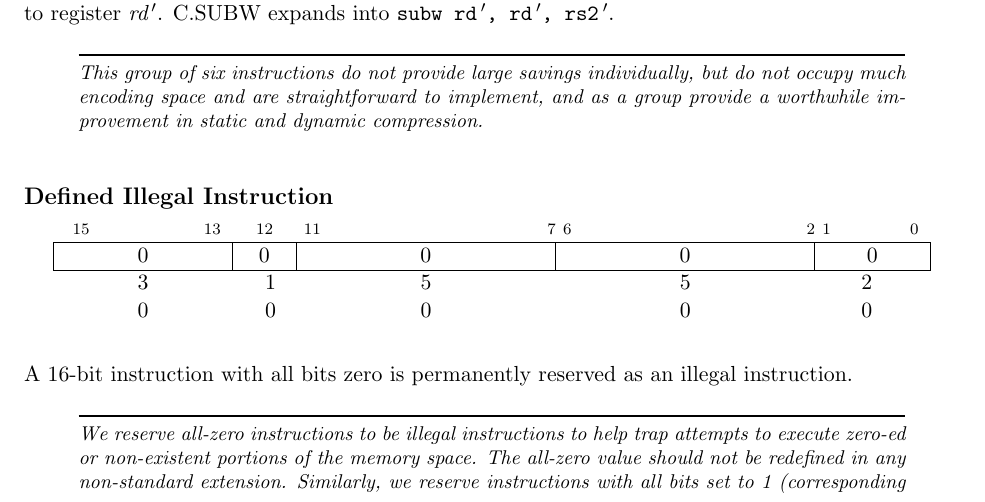
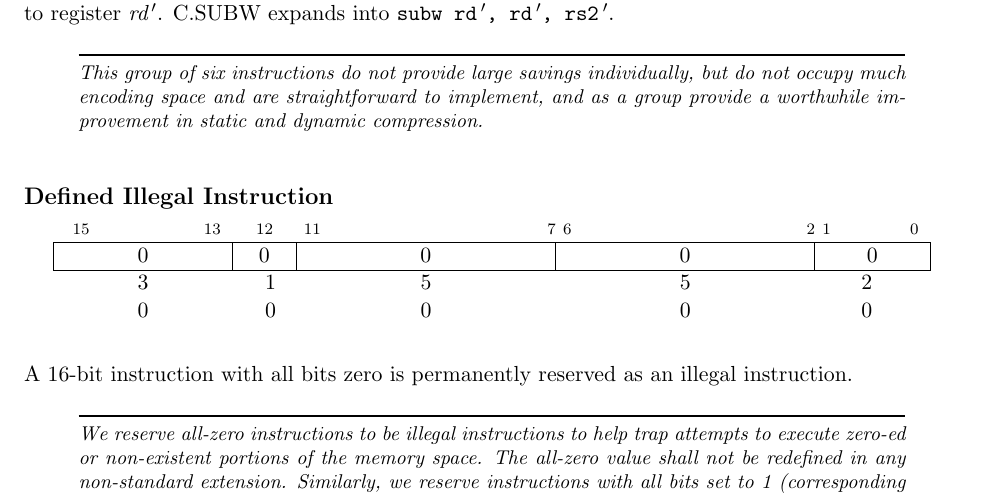
Before and after one commit to riscv/riscv-isa-manual, a LaTeX thesis (src/riscv-spec.tex, which reads src/c.tex): part of page 127 of 232, cut so that both start at the same text. Compiled offline with pdfLaTeX.

Commit message:
should -> shall in definition of 0 instruction

```diff
--- a/src/c.tex
+++ b/src/c.tex
@@ -1114,7 +1114,7 @@ illegal instruction.
 \begin{commentary}
 We reserve all-zero instructions to be illegal instructions to help
 trap attempts to execute zero-ed or non-existent portions of the
-memory space.  The all-zero value should not be redefined in any
+memory space.  The all-zero value shall not be redefined in any
 non-standard extension.  Similarly, we reserve instructions with all
 bits set to 1 (corresponding to very long instructions in the RISC-V
 variable-length encoding scheme) as illegal to capture another common
```
